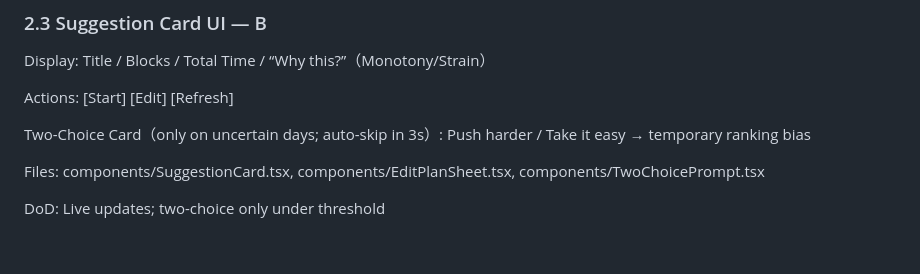
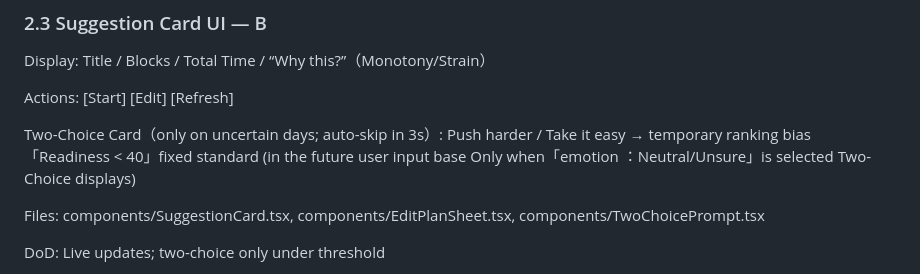
Before and after one commit to kenta0015/FeelFit, a Markdown page: Planning.md, the part around the change. GitHub-like rendering; blank space fills up the shorter version.

Commit message:
plan updated

```diff
--- a/Planning.md
+++ b/Planning.md
@@ -223,7 +223,7 @@ Display: Title / Blocks / Total Time / “Why this?”（Monotony/Strain）
 
 Actions: [Start] [Edit] [Refresh]
 
-Two-Choice Card（only on uncertain days; auto-skip in 3s）: Push harder / Take it easy → temporary ranking bias
+Two-Choice Card（only on uncertain days; auto-skip in 3s）: Push harder / Take it easy → temporary ranking bias 「Readiness < 40」fixed standard (in the future user input base Only when「emotion ：Neutral/Unsure」is selected Two-Choice displays)
 
 Files: components/SuggestionCard.tsx, components/EditPlanSheet.tsx, components/TwoChoicePrompt.tsx
 
```
